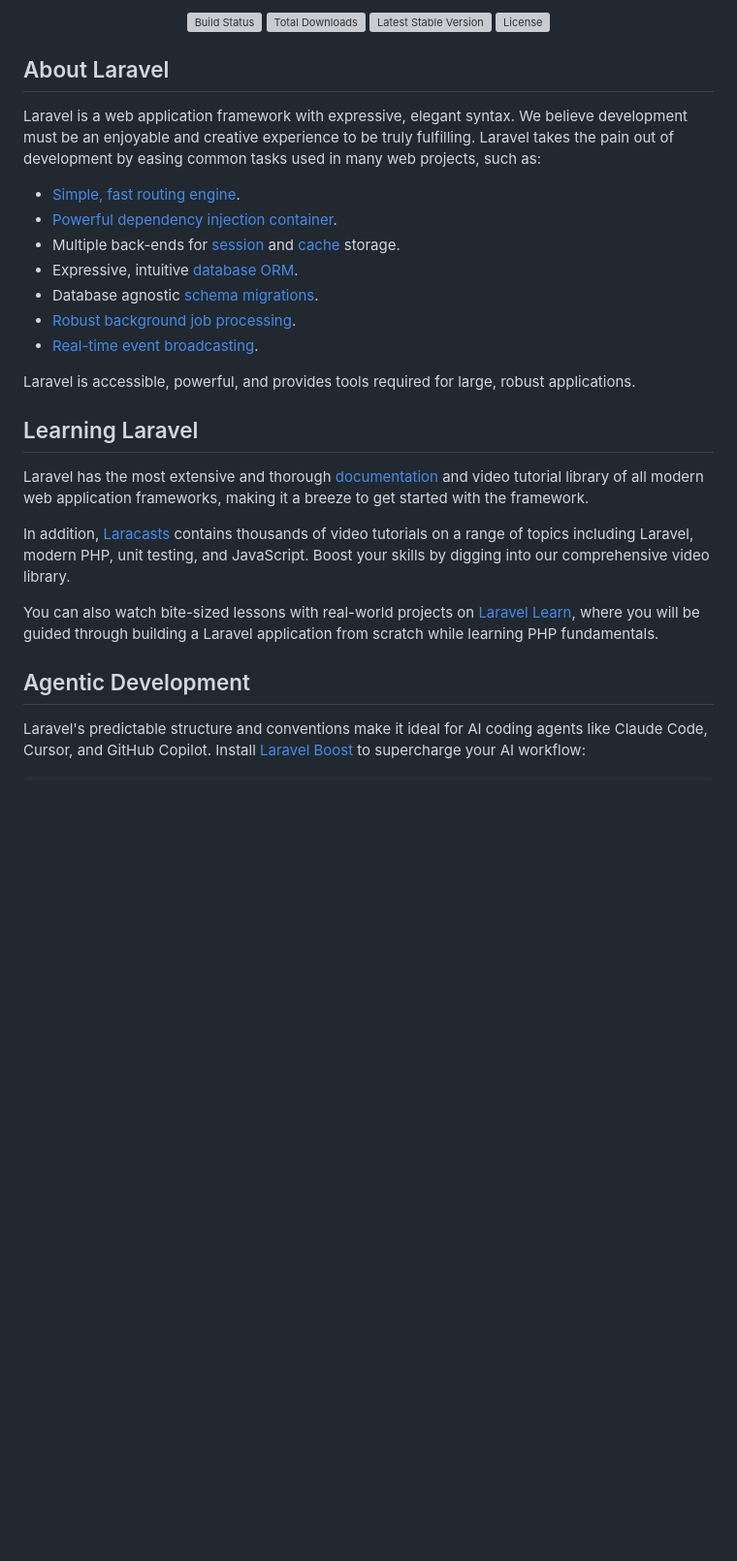
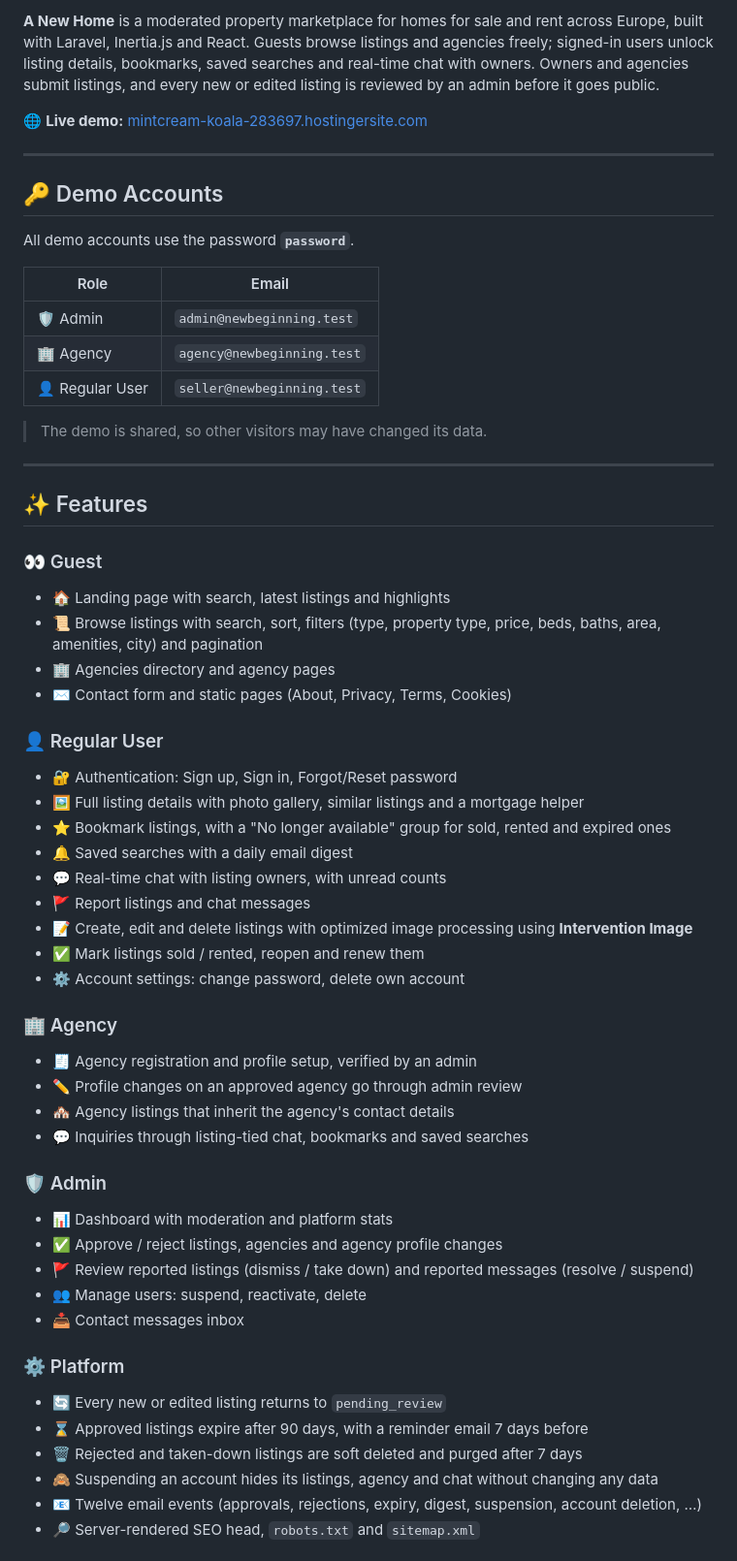
Before and after one commit to bojan-ski/laravel-react-inertia--a-new-home, a Markdown page: README.md, the part around one of its changes. Shown at 97% size. Rendered like a GitHub page; blank space fills up the shorter version; grey boxes are pictures that could not be loaded.

```diff
--- a/README.md
+++ b/README.md
@@ -2,34 +2,62 @@
 
-<p align="center">
-<a href="https://github.com/laravel/framework/actions"><img src="https://github.com/laravel/framework/workflows/tests/badge.svg" alt="Build Status"></a>
-<a href="https://packagist.org/packages/laravel/framework"><img src="https://img.shields.io/packagist/dt/laravel/framework" alt="Total Downloads"></a>
-<a href="https://packagist.org/packages/laravel/framework"><img src="https://img.shields.io/packagist/v/laravel/framework" alt="Latest Stable Version"></a>
-<a href="https://packagist.org/packages/laravel/framework"><img src="https://img.shields.io/packagist/l/laravel/framework" alt="License"></a>
-</p>
+**A New Home** is a moderated property marketplace for homes for sale and rent across Europe, built with Laravel, Inertia.js and React.
+Guests browse listings and agencies freely; signed-in users unlock listing details, bookmarks, saved searches and real-time chat with owners. Owners and agencies submit listings, and every new or edited listing is reviewed by an admin before it goes public.
 
-## About Laravel
+🌐 **Live demo:** [mintcream-koala-283697.hostingersite.com](https://mintcream-koala-283697.hostingersite.com/)
 
-Laravel is a web application framework with expressive, elegant syntax. We believe development must be an enjoyable and creative experience to be truly fulfilling. Laravel takes the pain out of development by easing common tasks used in many web projects, such as:
+---
 
-- [Simple, fast routing engine](https://laravel.com/docs/routing).
-- [Powerful dependency injection container](https://laravel.com/docs/container).
-- Multiple back-ends for [session](https://laravel.com/docs/session) and [cache](https://laravel.com/docs/cache) storage.
-- Expressive, intuitive [database ORM](https://laravel.com/docs/eloquent).
-- Database agnostic [schema migrations](https://laravel.com/docs/migrations).
-- [Robust background job processing](https://laravel.com/docs/queues).
-- [Real-time event broadcasting](https://laravel.com/docs/broadcasting).
+## 🔑 Demo Accounts
 
-Laravel is accessible, powerful, and provides tools required for large, robust applications.
+All demo accounts use the password **`password`**.
 
-## Learning Laravel
+| Role | Email |
+|---|---|
+| 🛡️ Admin | `admin@newbeginning.test` |
+| 🏢 Agency | `agency@newbeginning.test` |
+| 👤 Regular User | `seller@newbeginning.test` |
 
-Laravel has the most extensive and thorough [documentation](https://laravel.com/docs) and video tutorial library of all modern web application frameworks, making it a breeze to get started with the framework.
+> The demo is shared, so other visitors may have changed its data.
 
-In addition, [Laracasts](https://laracasts.com) contains thousands of video tutorials on a range of topics including Laravel, modern PHP, unit testing, and JavaScript. Boost your skills by digging into our comprehensive video library.
+---
 
-You can also watch bite-sized lessons with real-world projects on [Laravel Learn](https://laravel.com/learn), where you will be guided through building a Laravel application from scratch while learning PHP fundamentals.
+## ✨ Features
 
-## Agentic Development
+### 👀 Guest
+- 🏠 Landing page with search, latest listings and highlights
+- 📜 Browse listings with search, sort, filters (type, property type, price, beds, baths, area, amenities, city) and pagination
+- 🏢 Agencies directory and agency pages
+- ✉️ Contact form and static pages (About, Privacy, Terms, Cookies)
 
-Laravel's predictable structure and conventions make it ideal for AI coding agents like Claude Code, Cursor, and GitHub Copilot. Install [Laravel Boost](https://laravel.com/docs/ai) to supercharge your AI workflow:
+### 👤 Regular User
+- 🔐 Authentication: Sign up, Sign in, Forgot/Reset password
+- 🖼️ Full listing details with photo gallery, similar listings and a mortgage helper
+- ⭐ Bookmark listings, with a "No longer available" group for sold, rented and expired ones
+- 🔔 Saved searches with a daily email digest
+- 💬 Real-time chat with listing owners, with unread counts
+- 🚩 Report listings and chat messages
+- 📝 Create, edit and delete listings with optimized image processing using **Intervention Image**
+- ✅ Mark listings sold / rented, reopen and renew them
+- ⚙️ Account settings: change password, delete own account
 
+### 🏢 Agency
+- 🧾 Agency registration and profile setup, verified by an admin
+- ✏️ Profile changes on an approved agency go through admin review
+- 🏘️ Agency listings that inherit the agency's contact details
+- 💬 Inquiries through listing-tied chat, bookmarks and saved searches
+
+### 🛡️ Admin
+- 📊 Dashboard with moderation and platform stats
+- ✅ Approve / reject listings, agencies and agency profile changes
+- 🚩 Review reported listings (dismiss / take down) and reported messages (resolve / suspend)
+- 👥 Manage users: suspend, reactivate, delete
+- 📥 Contact messages inbox
+
+### ⚙️ Platform
+- 🔄 Every new or edited listing returns to `pending_review`
+- ⌛ Approved listings expire after 90 days, with a reminder email 7 days before
+- 🗑️ Rejected and taken-down listings are soft deleted and purged after 7 days
+- 🙈 Suspending an account hides its listings, agency and chat without changing any data
+- 📧 Twelve email events (approvals, rejections, expiry, digest, suspension, account deletion, …)
+- 🔎 Server-rendered SEO head, `robots.txt` and `sitemap.xml`
+
```
Also changed, not shown: other parts of README.md (+83 -18 lines).
